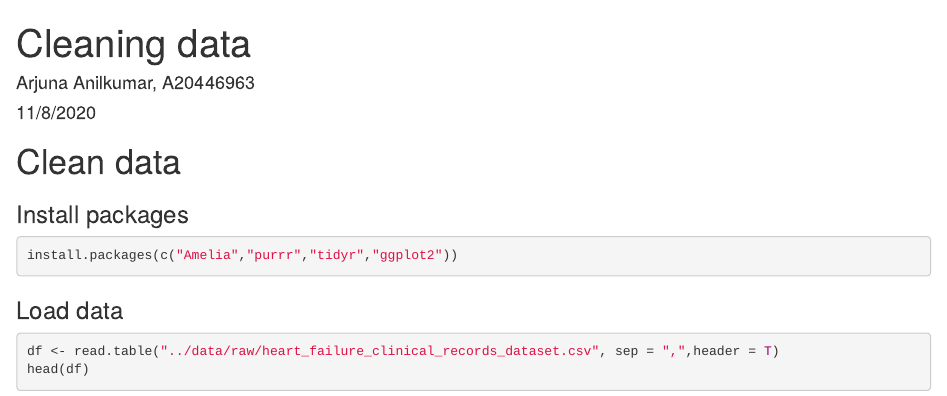
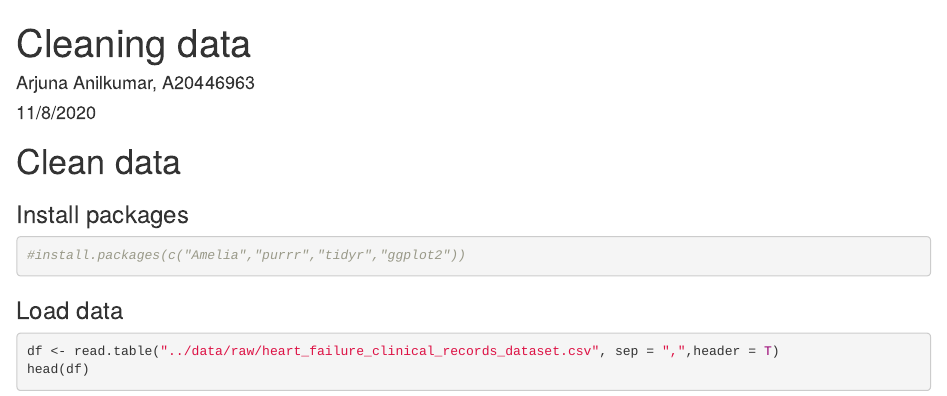
Before and after one commit to arjuna12009/House-price-prediction, an R Markdown document (src/Clean Data.Rmd): the page in a window 1100 px wide, from its top. Rendered offline with R 4.5, knitr and Pandoc, with nearby package versions; some code elsewhere in the file could not run offline.

Commit message:
output html

````diff
--- a/src/Clean Data.Rmd
+++ b/src/Clean Data.Rmd
@@ -12,7 +12,7 @@ output: html_document
 ### Install packages
 
 ```{r}
-install.packages(c("Amelia","purrr","tidyr","ggplot2"))
+#install.packages(c("Amelia","purrr","tidyr","ggplot2"))
 ```
 
 ### Load data
````
Also changed, not shown: src/Clean-Data.html (added).
